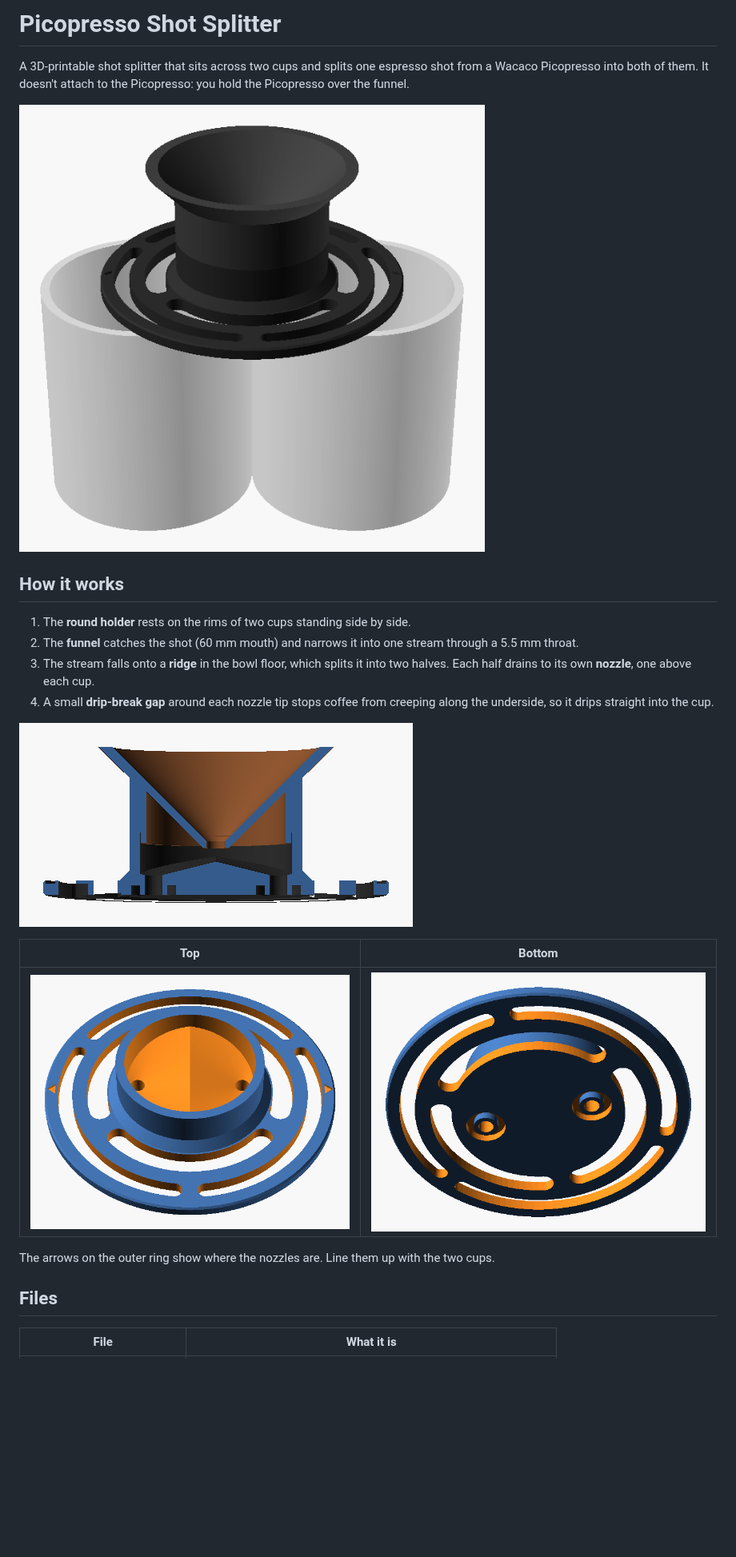
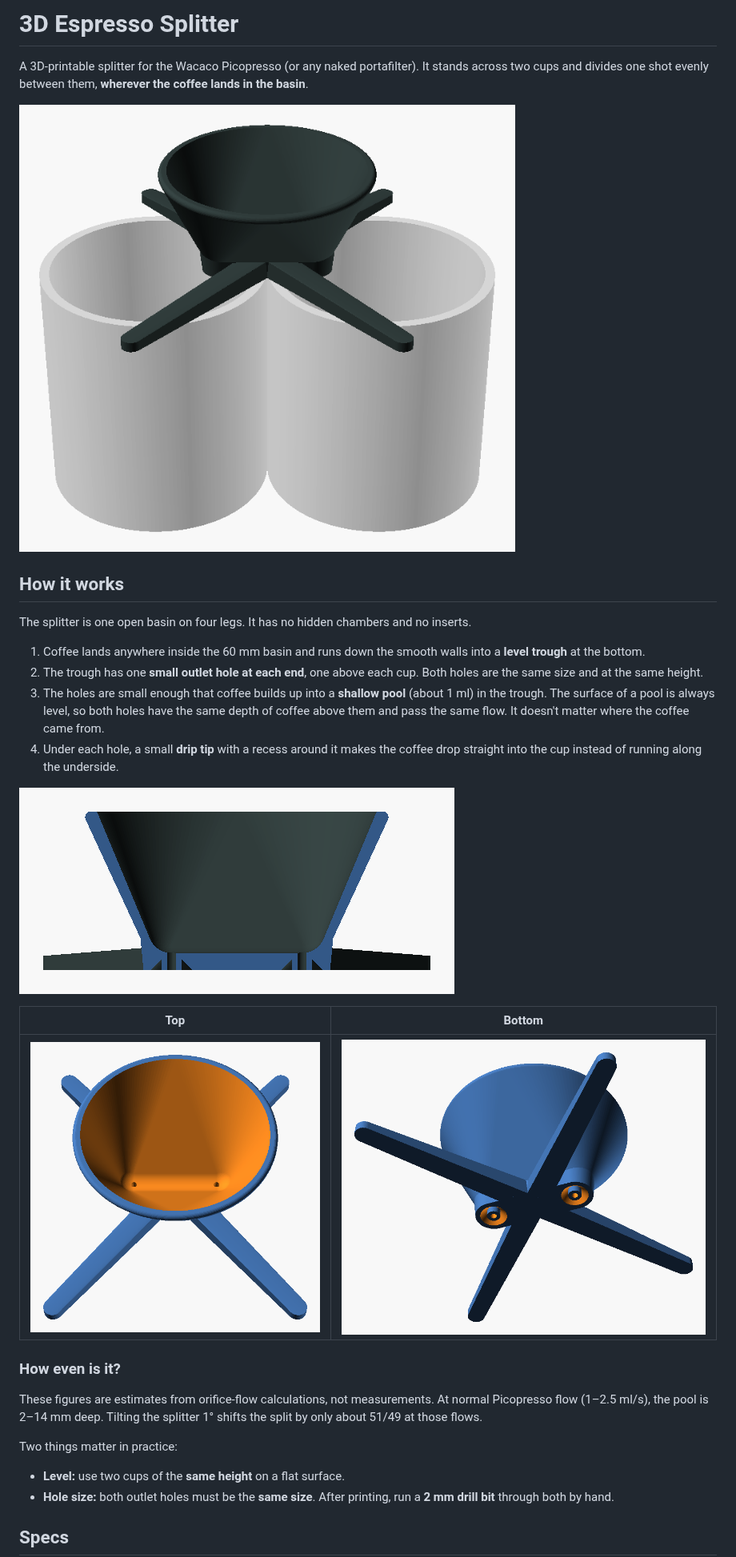
Before and after one commit to abdulazizumarovich/3d-espresso-splitter, a Markdown page: README.md, the part around one of its changes. Shown at 80% size. Rendered like a GitHub page; pictures changed too: images/assembly.png, images/base_bottom.png (deleted), images/base_top.png (deleted); blank space fills up the shorter version.

```diff
--- a/README.md
+++ b/README.md
@@ -1,4 +1,4 @@
-# Picopresso Shot Splitter
+# 3D Espresso Splitter
 
-A 3D-printable shot splitter that sits across two cups and splits one espresso shot from a Wacaco Picopresso into both of them. It doesn't attach to the Picopresso: you hold the Picopresso over the funnel.
+A 3D-printable splitter for the Wacaco Picopresso (or any naked portafilter). It stands across two cups and divides one shot evenly between them, **wherever the coffee lands in the basin**.
 
@@ -6,20 +6,29 @@ A 3D-printable shot splitter that sits across two cups and splits one espresso s
 
 ## How it works
 
-1. The **round holder** rests on the rims of two cups standing side by side.
-2. The **funnel** catches the shot (60 mm mouth) and narrows it into one stream through a 5.5 mm throat.
-3. The stream falls onto a **ridge** in the bowl floor, which splits it into two halves. Each half drains to its own **nozzle**, one above each cup.
-4. A small **drip-break gap** around each nozzle tip stops coffee from creeping along the underside, so it drips straight into the cup.
+The splitter is one open basin on four legs. It has no hidden chambers and no inserts.
 
-![Cross-section](images/section.png)
+1. Coffee lands anywhere inside the 60 mm basin and runs down the smooth walls into a **level trough** at the bottom.
+2. The trough has one **small outlet hole at each end**, one above each cup. Both holes are the same size and at the same height.
+3. The holes are small enough that coffee builds up into a **shallow pool** (about 1 ml) in the trough. The surface of a pool is always level, so both holes have the same depth of coffee above them and pass the same flow. It doesn't matter where the coffee came from.
+4. Under each hole, a small **drip tip** with a recess around it makes the coffee drop straight into the cup instead of running along the underside.
+
+![Cross-section through the trough and outlets](images/section.png)
 
 | Top | Bottom |
 |---|---|
-| ![Base top](images/base_top.png) | ![Base bottom](images/base_bottom.png) |
+| ![Top](images/top.png) | ![Bottom](images/bottom.png) |
 
-The arrows on the outer ring show where the nozzles are. Line them up with the two cups.
+### How even is it?
 
-## Files
+These figures are estimates from orifice-flow calculations, not measurements. At normal Picopresso flow (1–2.5 ml/s), the pool is 2–14 mm deep. Tilting the splitter 1° shifts the split by only about 51/49 at those flows.
 
-| File | What it is |
+Two things matter in practice:
+
+- **Level:** use two cups of the **same height** on a flat surface.
+- **Hole size:** both outlet holes must be the **same size**. After printing, run a **2 mm drill bit** through both by hand.
+
+## Specs
+
+| | |
 |---|---|
```
Also changed, not shown: other parts of README.md (+34 -31 lines), 4 other files.
